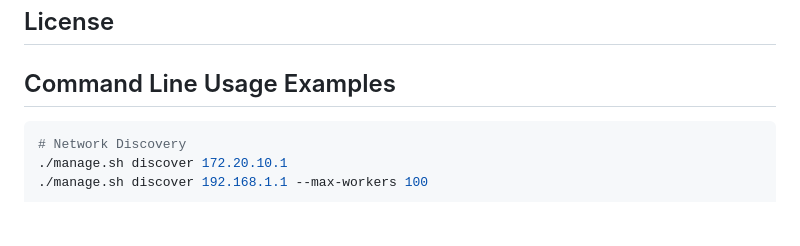
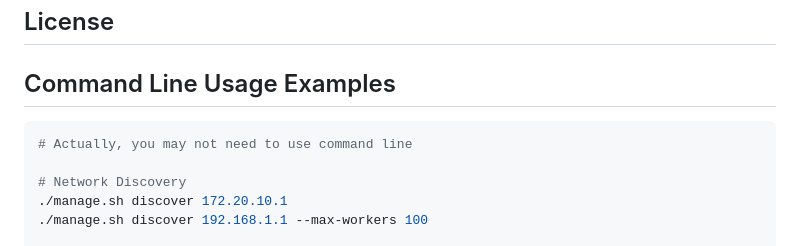
Before and after one commit to MyothantTheDev/KMN-V-Scanner, a Markdown page: README.md, the part around the change. Drawn GitHub-style; blank space fills up the shorter version.

````diff
--- a/README.md
+++ b/README.md
@@ -348,6 +348,8 @@ Contributions are welcome! Please feel free to submit a Pull Request.
 
 ## Command Line Usage Examples
 ```bash
+# Actually, you may not need to use command line
+
 # Network Discovery
 ./manage.sh discover 172.20.10.1
 ./manage.sh discover 192.168.1.1 --max-workers 100
````
